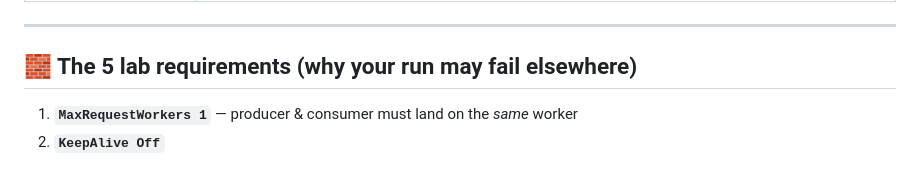
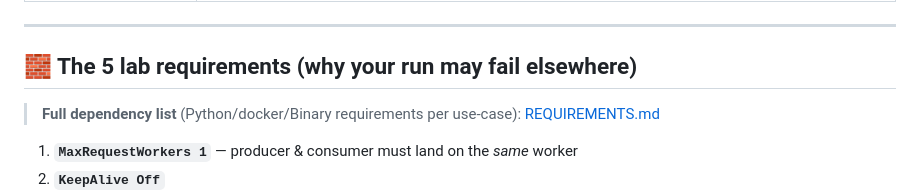
Before and after one commit to ArioVeisa/php2shell, a Markdown page: README.md, the part around the change. GitHub-like rendering; blank space fills up the shorter version.

Commit message:
docs: REQUIREMENTS.md — dependency matrix per use-case

```diff
--- a/README.md
+++ b/README.md
@@ -135,6 +135,8 @@ stage 3 percobaan 1 -> uid=33(www-data) gid=33(www-data) groups=33(www-data)
 
 ## 🧱 The 5 lab requirements (why your run may fail elsewhere)
 
+> **Full dependency list** (Python/docker/Binary requirements per use-case): [REQUIREMENTS.md](REQUIREMENTS.md)
+
 1. **`MaxRequestWorkers 1`** — producer & consumer must land on the *same* worker
 2. **`KeepAlive Off`**
 3. **fresh `out/offsets.env`** from `docker/offsets.py` — stale offsets are the #1 silent killer (`zif=0x43a870` = lab build, bukan bookworm!)
```
Also changed, not shown: REQUIREMENTS.md (added, +88 -0 lines).
